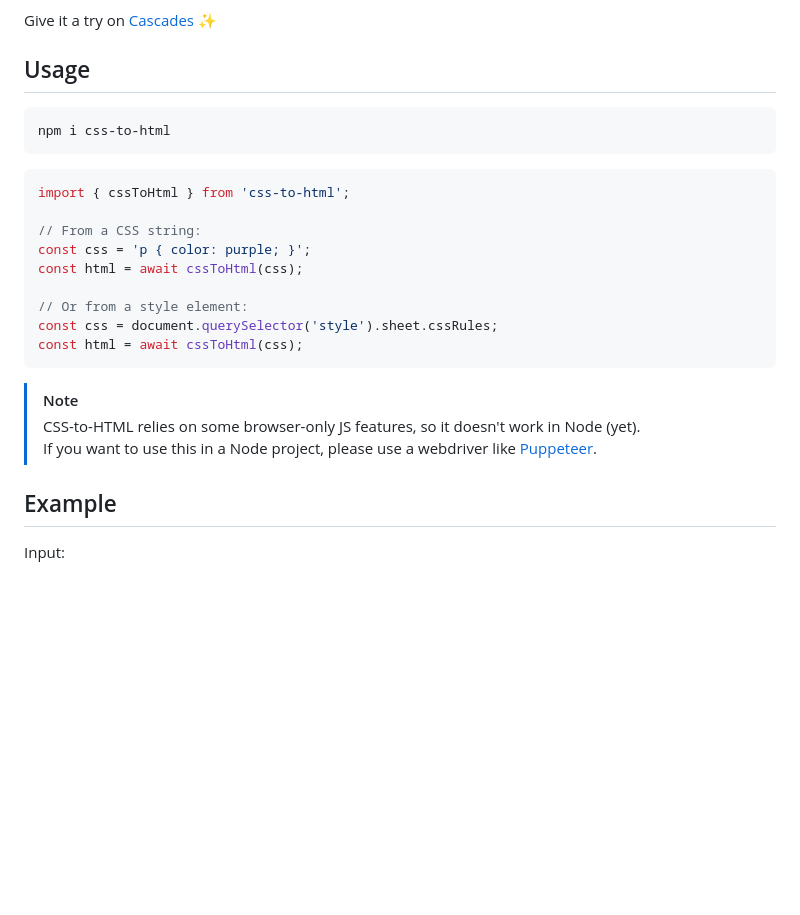
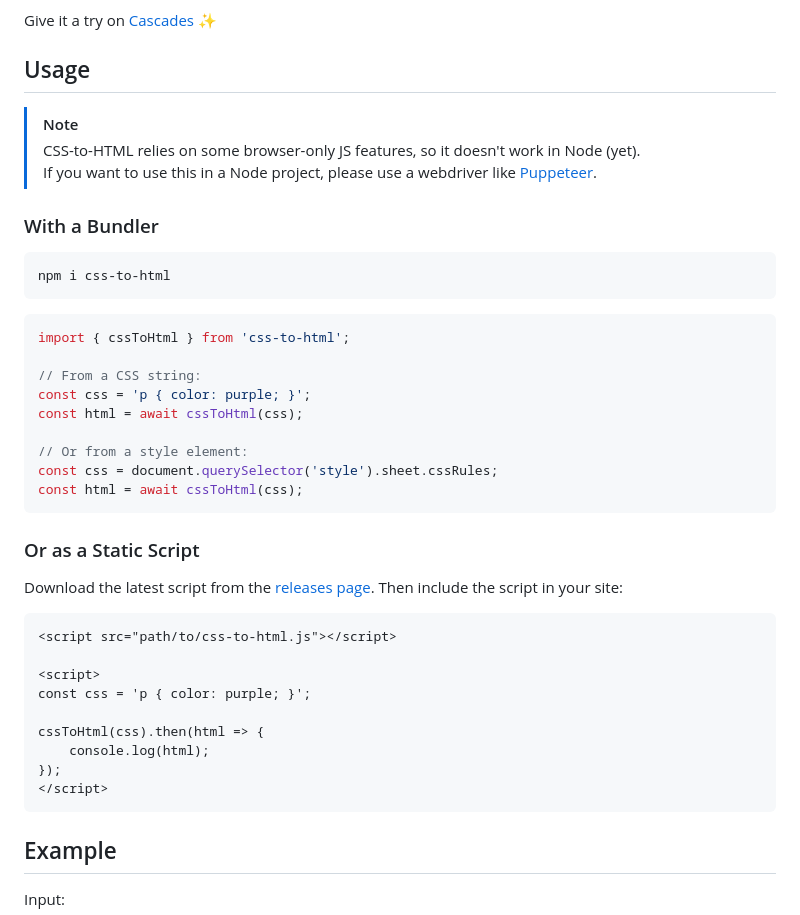
Before and after one commit to Cascades-CSS/CSS-to-HTML, a Markdown page: README.md, the part around the change. GitHub-like rendering; blank space fills up the shorter version.

Commit message:
Update readme
Add static script usage instructions.

````diff
--- a/README.md
+++ b/README.md
@@ -8,6 +8,12 @@ Give it a try on [Cascades](https://demo.cascades.app/) ✨
 
 
 ## Usage
+
+> [!NOTE]
+> CSS-to-HTML relies on some browser-only JS features, so it doesn't work in Node (yet).
+> If you want to use this in a Node project, please use a webdriver like [Puppeteer](https://pptr.dev/).
+
+### With a Bundler
 
 ```sh
 npm i css-to-html
@@ -25,9 +31,22 @@ const css = document.querySelector('style').sheet.cssRules;
 const html = await cssToHtml(css);
 ```
 
-> [!NOTE]
-> CSS-to-HTML relies on some browser-only JS features, so it doesn't work in Node (yet).
-> If you want to use this in a Node project, please use a webdriver like [Puppeteer](https://pptr.dev/).
+### Or as a Static Script
+
+Download the latest script from the [releases page](https://github.com/Cascades-CSS/CSS-to-HTML/releases). Then include the script in your site:
+
+```html
+<script src="path/to/css-to-html.js"></script>
+
+<script>
+const css = 'p { color: purple; }';
+
+cssToHtml(css).then(html => {
+    console.log(html);
+});
+</script>
+```
+
 
 ## Example
 
````
